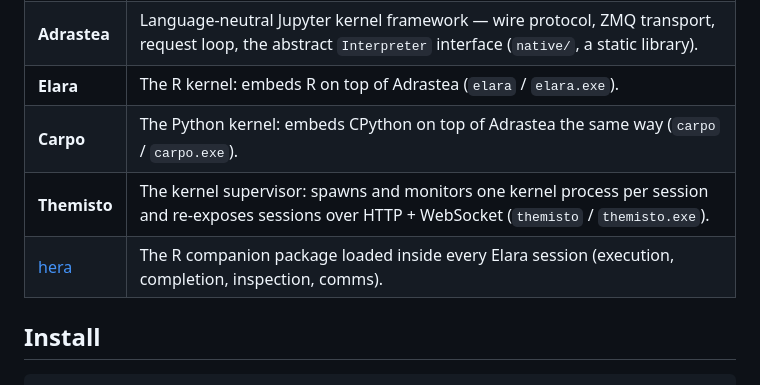
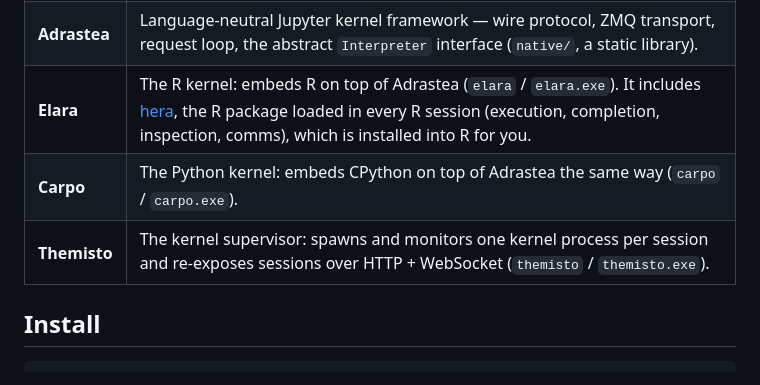
Before and after one commit to damurka/jovian, a Markdown page: README.md, the part around the change. Rendered like a GitHub page.

Commit message:
Docs: hera is part of Elara, not a separate piece

```diff
--- a/README.md
+++ b/README.md
@@ -25,10 +25,9 @@ The pieces are named after moons of Jupiter:
 |---|---|
 | **Jovian** | This npm package: a TypeScript client (`lib/`) over the native binaries below. |
 | **Adrastea** | Language-neutral Jupyter kernel framework — wire protocol, ZMQ transport, request loop, the abstract `Interpreter` interface (`native/`, a static library). |
-| **Elara** | The R kernel: embeds R on top of Adrastea (`elara` / `elara.exe`). |
+| **Elara** | The R kernel: embeds R on top of Adrastea (`elara` / `elara.exe`). It includes [hera](packages/hera), the R package loaded in every R session (execution, completion, inspection, comms), which is installed into R for you. |
 | **Carpo** | The Python kernel: embeds CPython on top of Adrastea the same way (`carpo` / `carpo.exe`). |
 | **Themisto** | The kernel supervisor: spawns and monitors one kernel process per session and re-exposes sessions over HTTP + WebSocket (`themisto` / `themisto.exe`). |
-| [hera](packages/hera) | The R companion package loaded inside every Elara session (execution, completion, inspection, comms). |
 
 ## Install
 
```
Also changed, not shown: docs/architecture/overview.md (+2 -3 lines).
